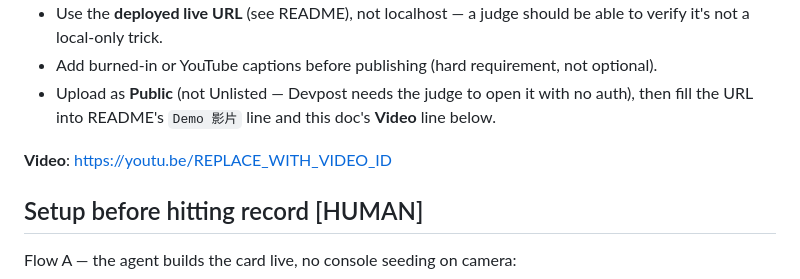
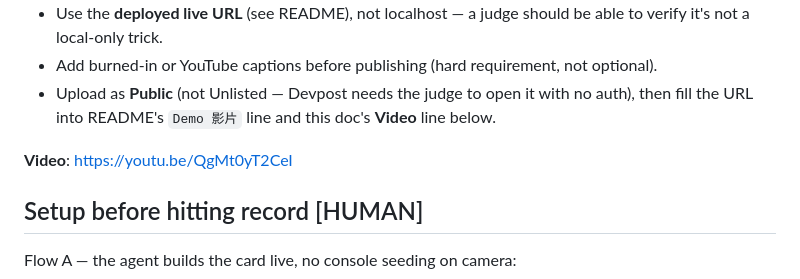
Before and after one commit to alanis6v6/tableread, a Markdown page: docs/demo-script.md, the part around the change. Rendered like a GitHub page.

```diff
--- a/docs/demo-script.md
+++ b/docs/demo-script.md
@@ -23,7 +23,7 @@ Marked **[HUMAN]** below wherever it can't be scripted from here.
 - Add burned-in or YouTube captions before publishing (hard requirement, not optional).
 - Upload as **Public** (not Unlisted — Devpost needs the judge to open it with no auth), then fill the URL into README's `Demo 影片` line and this doc's **Video** line below.
 
-**Video**: https://youtu.be/REPLACE_WITH_VIDEO_ID
+**Video**: https://youtu.be/QgMt0yT2CeI
 
 ## Setup before hitting record  [HUMAN]
 
```
Also changed, not shown: README.md (+1 -1 lines), docs/submission.md (+1 -1 lines).
